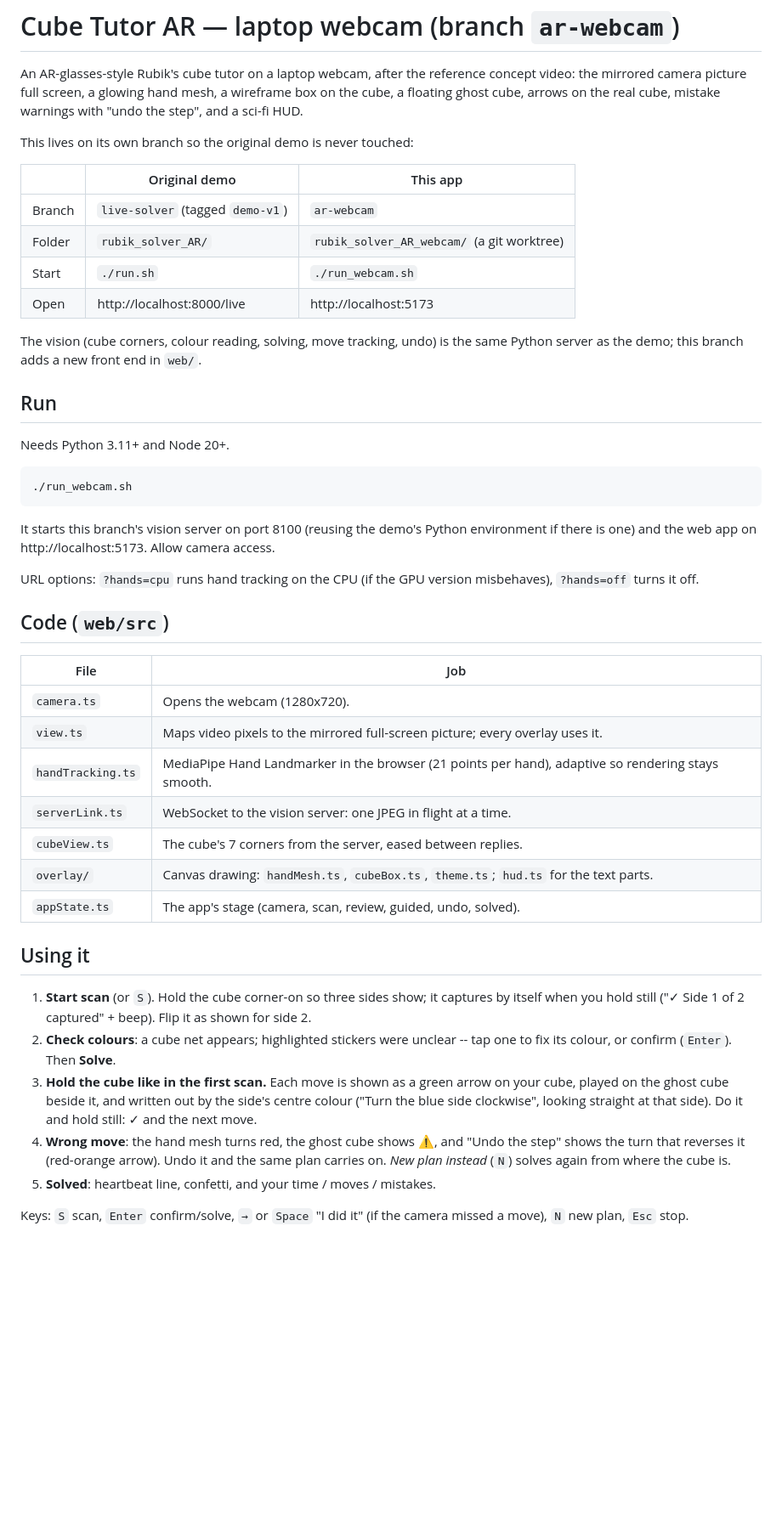
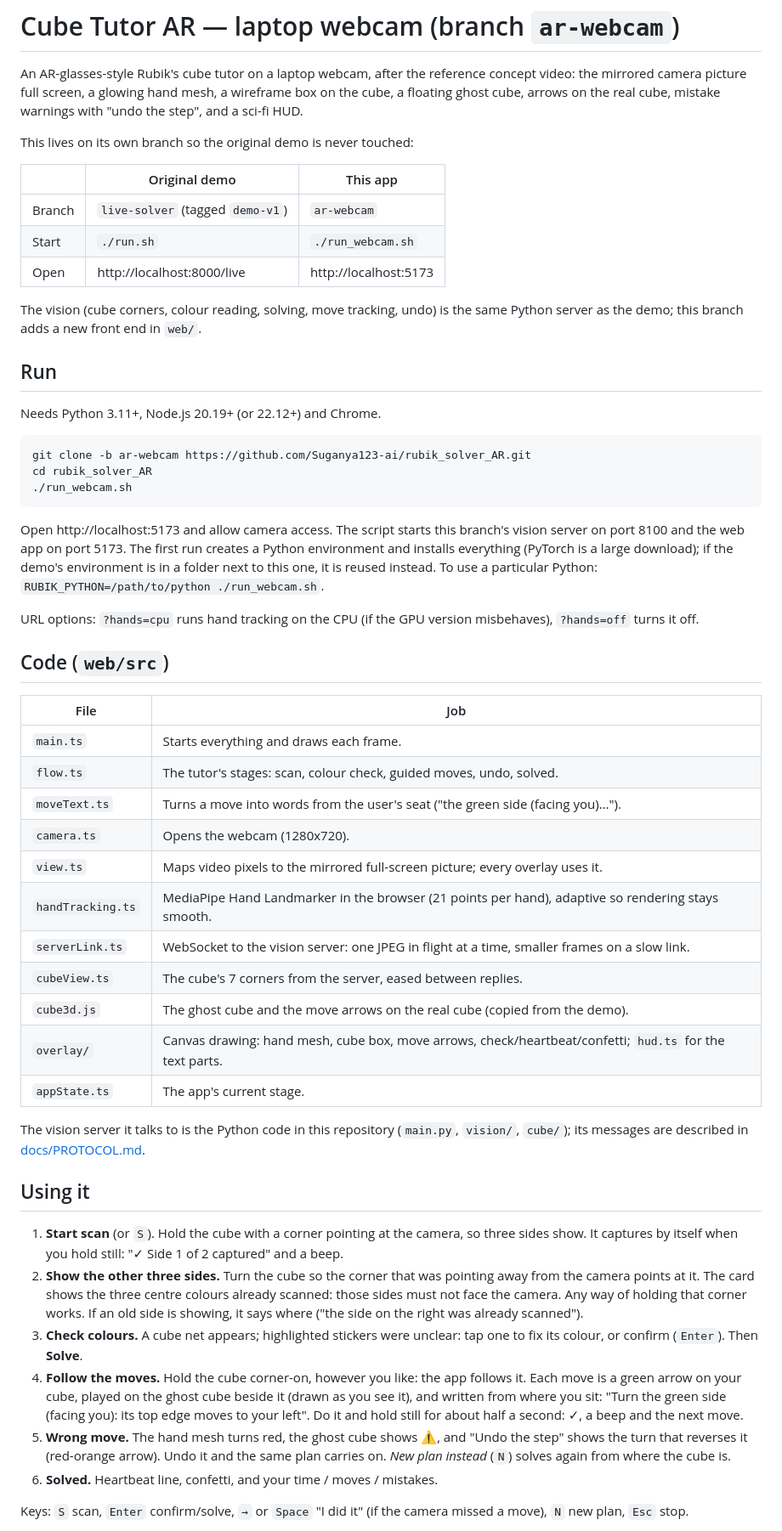
Before and after one commit to Suganya123-ai/rubik_solver_AR, a Markdown page: README_WEBCAM.md, the part around one of its changes. Shown at 85% size. Drawn GitHub-style; blank space fills up the shorter version.

````diff
--- a/README_WEBCAM.md
+++ b/README_WEBCAM.md
@@ -10,7 +10,6 @@ This lives on its own branch so the original demo is never touched:
 | | Original demo | This app |
 |---|---|---|
 | Branch | `live-solver` (tagged `demo-v1`) | `ar-webcam` |
-| Folder | `rubik_solver_AR/` | `rubik_solver_AR_webcam/` (a git worktree) |
 | Start | `./run.sh` | `./run_webcam.sh` |
 | Open | http://localhost:8000/live | http://localhost:5173 |
 
@@ -19,15 +18,19 @@ same Python server as the demo; this branch adds a new front end in `web/`.
 
 ## Run
 
-Needs Python 3.11+ and Node 20+.
+Needs Python 3.11+, Node.js 20.19+ (or 22.12+) and Chrome.
 
 ```
+git clone -b ar-webcam https://github.com/Suganya123-ai/rubik_solver_AR.git
+cd rubik_solver_AR
 ./run_webcam.sh
 ```
 
-It starts this branch's vision server on port 8100 (reusing the demo's Python
-environment if there is one) and the web app on http://localhost:5173. Allow
-camera access.
+Open http://localhost:5173 and allow camera access. The script starts this
+branch's vision server on port 8100 and the web app on port 5173. The first
+run creates a Python environment and installs everything (PyTorch is a large
+download); if the demo's environment is in a folder next to this one, it is
+reused instead. To use a particular Python: `RUBIK_PYTHON=/path/to/python ./run_webcam.sh`.
 
 URL options: `?hands=cpu` runs hand tracking on the CPU (if the GPU version
 misbehaves), `?hands=off` turns it off.
@@ -36,30 +39,44 @@ misbehaves), `?hands=off` turns it off.
 
 | File | Job |
 |---|---|
+| `main.ts` | Starts everything and draws each frame. |
+| `flow.ts` | The tutor's stages: scan, colour check, guided moves, undo, solved. |
+| `moveText.ts` | Turns a move into words from the user's seat ("the green side (facing you)…"). |
 | `camera.ts` | Opens the webcam (1280x720). |
 | `view.ts` | Maps video pixels to the mirrored full-screen picture; every overlay uses it. |
 | `handTracking.ts` | MediaPipe Hand Landmarker in the browser (21 points per hand), adaptive so rendering stays smooth. |
-| `serverLink.ts` | WebSocket to the vision server: one JPEG in flight at a time. |
+| `serverLink.ts` | WebSocket to the vision server: one JPEG in flight at a time, smaller frames on a slow link. |
 | `cubeView.ts` | The cube's 7 corners from the server, eased between replies. |
-| `overlay/` | Canvas drawing: `handMesh.ts`, `cubeBox.ts`, `theme.ts`; `hud.ts` for the text parts. |
-| `appState.ts` | The app's stage (camera, scan, review, guided, undo, solved). |
+| `cube3d.js` | The ghost cube and the move arrows on the real cube (copied from the demo). |
+| `overlay/` | Canvas drawing: hand mesh, cube box, move arrows, check/heartbeat/confetti; `hud.ts` for the text parts. |
+| `appState.ts` | The app's current stage. |
+
+The vision server it talks to is the Python code in this repository
+(`main.py`, `vision/`, `cube/`); its messages are described in
+[docs/PROTOCOL.md](docs/PROTOCOL.md).
 
 ## Using it
 
-1. **Start scan** (or `S`). Hold the cube corner-on so three sides show; it
-   captures by itself when you hold still ("✓ Side 1 of 2 captured" + beep).
-   Flip it as shown for side 2.
-2. **Check colours**: a cube net appears; highlighted stickers were unclear --
+1. **Start scan** (or `S`). Hold the cube with a corner pointing at the
+   camera, so three sides show. It captures by itself when you hold still:
+   "✓ Side 1 of 2 captured" and a beep.
+2. **Show the other three sides.** Turn the cube so the corner that was
+   pointing away from the camera points at it. The card shows the three
+   centre colours already scanned: those sides must not face the camera. Any
+   way of holding that corner works. If an old side is showing, it says where
+   ("the side on the right was already scanned").
+3. **Check colours.** A cube net appears; highlighted stickers were unclear:
    tap one to fix its colour, or confirm (`Enter`). Then **Solve**.
-3. **Hold the cube like in the first scan.** Each move is shown as a green
-   arrow on your cube, played on the ghost cube beside it, and written out by
-   the side's centre colour ("Turn the blue side clockwise", looking straight
-   at that side). Do it and hold still: ✓ and the next move.
-4. **Wrong move**: the hand mesh turns red, the ghost cube shows ⚠, and
+4. **Follow the moves.** Hold the cube corner-on, however you like: the app
+   follows it. Each move is a green arrow on your cube, played on the ghost
+   cube beside it (drawn as you see it), and written from where you sit:
+   "Turn the green side (facing you): its top edge moves to your left". Do
+   it and hold still for about half a second: ✓, a beep and the next move.
+5. **Wrong move.** The hand mesh turns red, the ghost cube shows ⚠, and
    "Undo the step" shows the turn that reverses it (red-orange arrow). Undo
    it and the same plan carries on. *New plan instead* (`N`) solves again
    from where the cube is.
-5. **Solved**: heartbeat line, confetti, and your time / moves / mistakes.
+6. **Solved.** Heartbeat line, confetti, and your time / moves / mistakes.
 
 Keys: `S` scan, `Enter` confirm/solve, `→` or `Space` "I did it" (if the
 camera missed a move), `N` new plan, `Esc` stop.
````
Also changed, not shown: other parts of README_WEBCAM.md (+20 -9 lines), README.md (+52 -11 lines).
